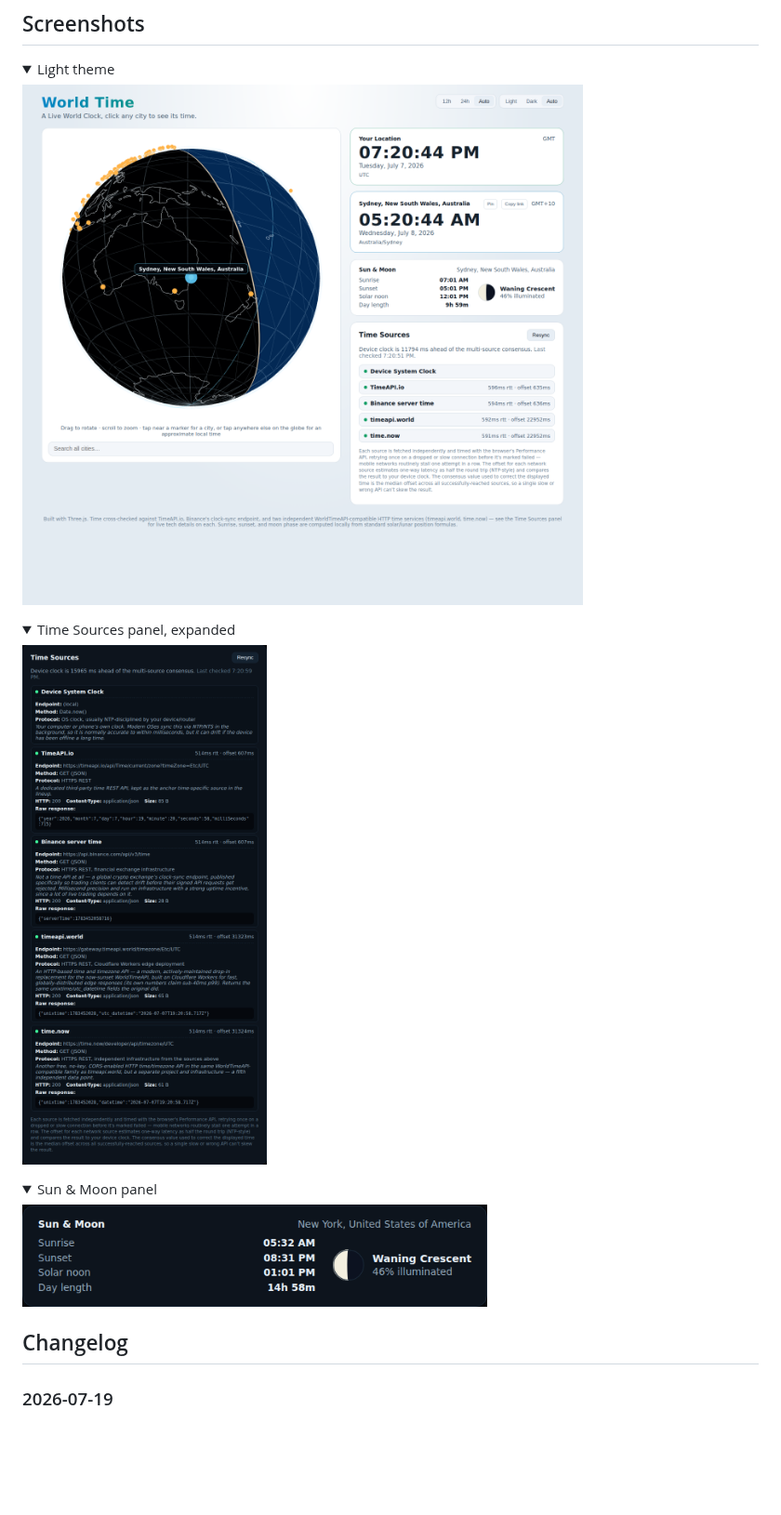
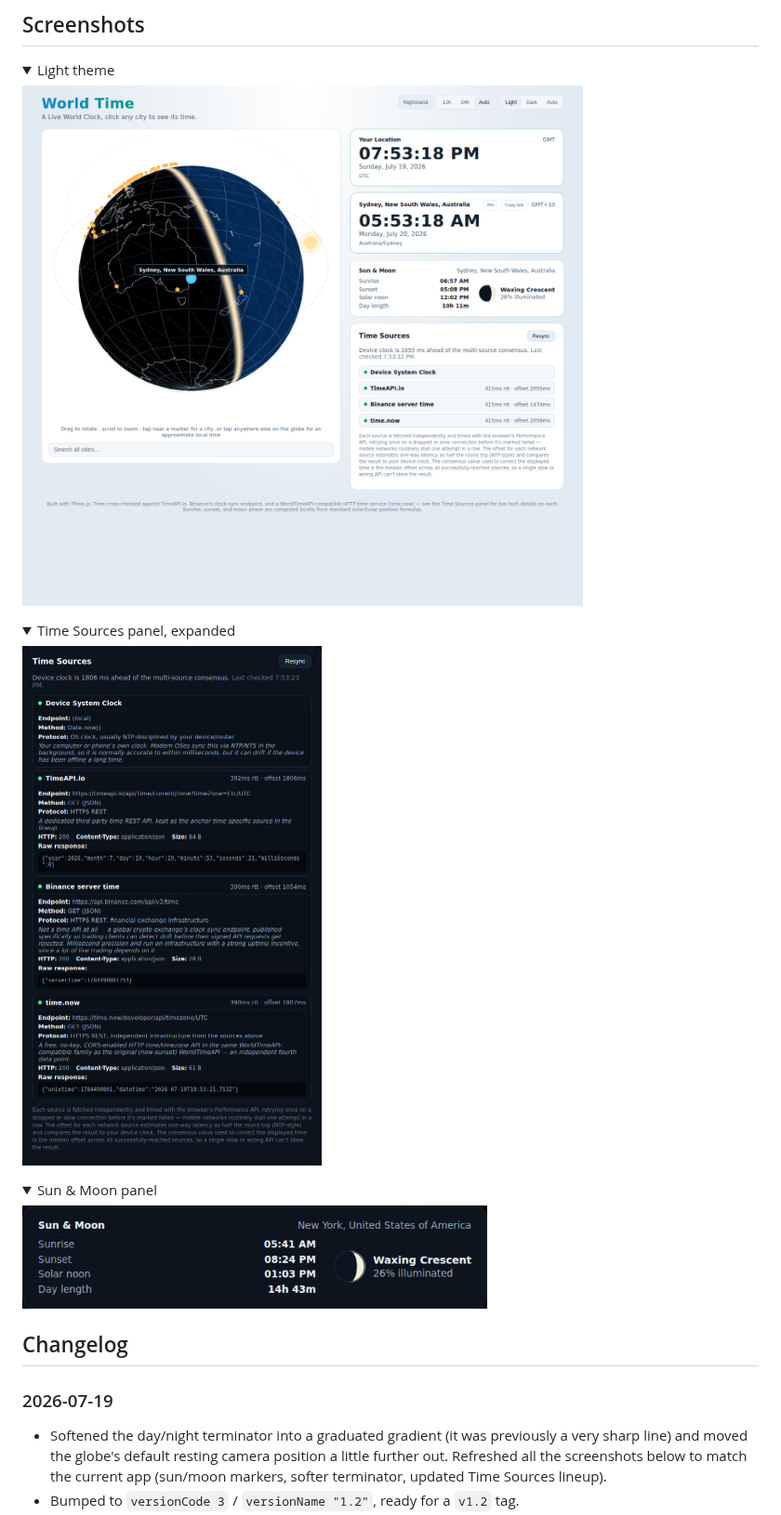
Before and after one commit to defsix/time, a Markdown page: README.md, the part around the change. Shown at 93% size. GitHub-like rendering; pictures changed too: docs/screenshots/light-theme.png, docs/screenshots/sun-moon.png, docs/screenshots/time-sources.png; folded sections open; blank space fills up the shorter version.

```diff
--- a/README.md
+++ b/README.md
@@ -97,6 +97,8 @@ Pushing to `main` automatically builds and deploys to GitHub Pages via `.github/
 
 ### 2026-07-19
 
+- Softened the day/night terminator into a graduated gradient (it was previously a very sharp line) and moved the globe's default resting camera position a little further out. Refreshed all the screenshots below to match the current app (sun/moon markers, softer terminator, updated Time Sources lineup).
+- Bumped to `versionCode 3` / `versionName "1.2"`, ready for a `v1.2` tag.
 - Added live sun and moon markers orbiting the globe, each with a thin ring tracing its current path — real position math (right ascension/declination via Greenwich Mean Sidereal Time, with a Meeus low-precision lunar position series for the moon), not a decorative approximation. Also upgraded the day/night terminator's own subsolar-point calculation to the same rigor (previously a cruder day-of-year approximation), correcting it by the equation of time.
 - Tapping the sun or moon marker now shows a name label, tracking the marker's own position as it moves. Also made both markers a little bigger and moved them a bit further out from the globe surface.
 - Bumped to `versionCode 2` / `versionName "1.1"`, ready for a `v1.1` tag — Android requires a strictly increasing `versionCode` for a release to install as an update over an existing one, so `v1.0` itself couldn't just be re-tagged with new content.
```
Also changed, not shown: docs/screenshots/hero-dark.png, 2 other files.
